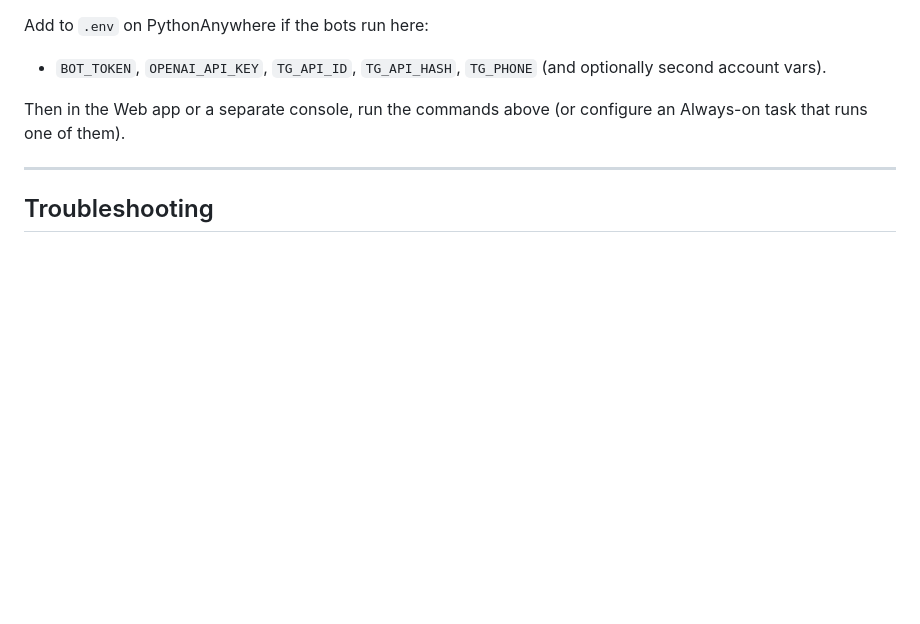
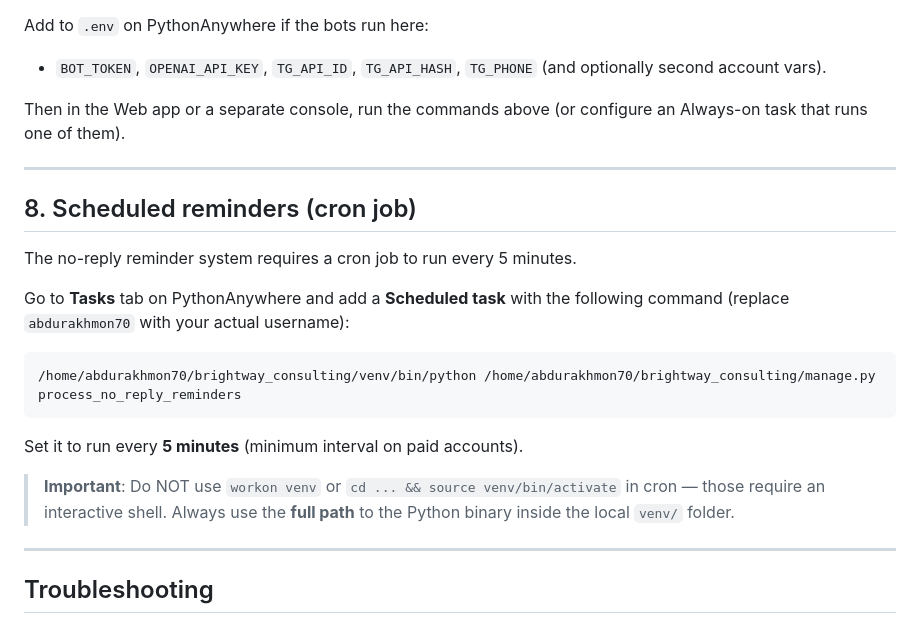
Before and after one commit to Mukhammad-develop/brightway_consulting, a Markdown page: DEPLOYMENT_PYTHONANYWHERE.md, the part around the change. GitHub-like rendering; blank space fills up the shorter version.

Commit message:
Document correct cron job syntax for PythonAnywhere
workon/source activate don't work in cron context; the cron command
must use the full path to venv/bin/python directly.

Made-with: Cursor

````diff
--- a/DEPLOYMENT_PYTHONANYWHERE.md
+++ b/DEPLOYMENT_PYTHONANYWHERE.md
@@ -124,6 +124,22 @@ Then in the Web app or a separate console, run the commands above (or configure
 
 ---
 
+## 8. Scheduled reminders (cron job)
+
+The no-reply reminder system requires a cron job to run every 5 minutes.
+
+Go to **Tasks** tab on PythonAnywhere and add a **Scheduled task** with the following command (replace `abdurakhmon70` with your actual username):
+
+```
+/home/abdurakhmon70/brightway_consulting/venv/bin/python /home/abdurakhmon70/brightway_consulting/manage.py process_no_reply_reminders
+```
+
+Set it to run every **5 minutes** (minimum interval on paid accounts).
+
+> **Important**: Do NOT use `workon venv` or `cd ... && source venv/bin/activate` in cron — those require an interactive shell. Always use the **full path** to the Python binary inside the local `venv/` folder.
+
+---
+
 ## Troubleshooting
 
 - **500 error**: Check **Web → Logs → Error log**.
````
